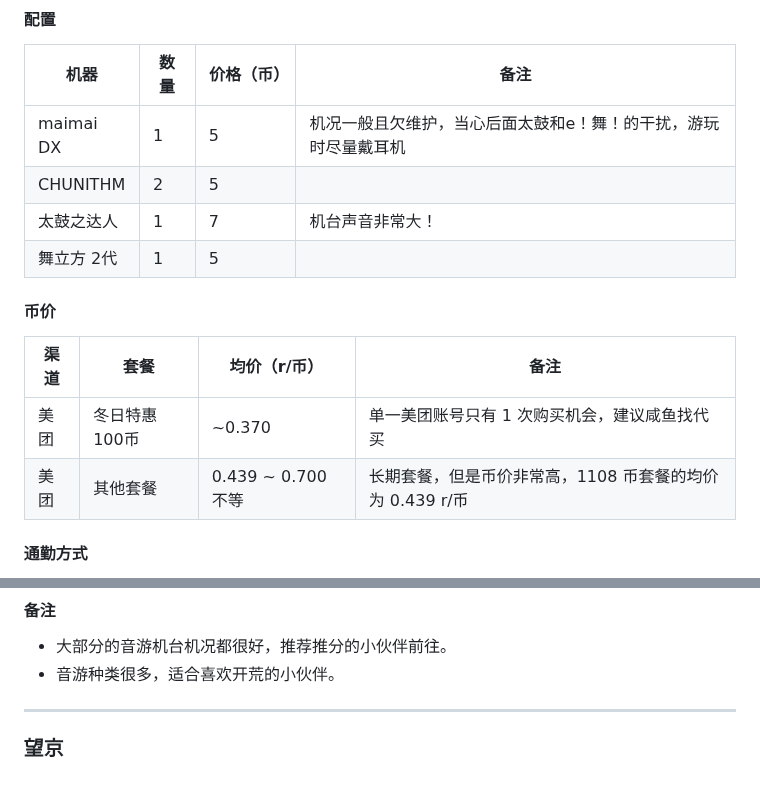
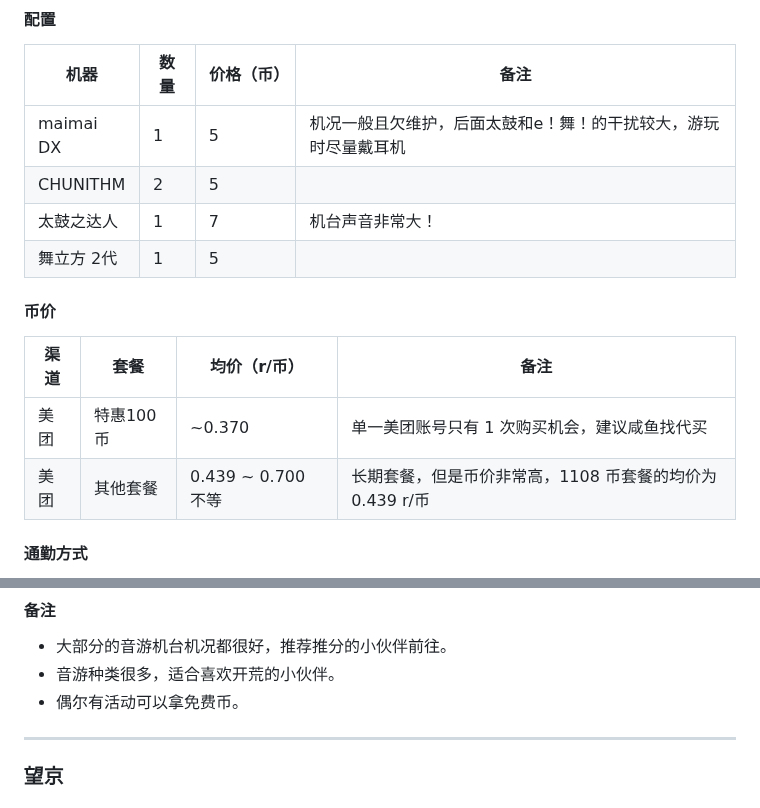
Before and after one commit to zeronx798/go-arcade-ustb, a Markdown page: README.md, 2 parts joined by grey strips. GitHub-like rendering.

```diff
--- a/README.md
+++ b/README.md
@@ -77,16 +77,16 @@
 #### 配置
 | 机器       | 数量 | 价格（币） | 备注                                                            |
 | ---------- | ---- | ---------- | --------------------------------------------------------------- |
-| maimai DX  | 1    | 5          | 机况一般且欠维护，当心后面太鼓和e！舞！的干扰，游玩时尽量戴耳机 |
+| maimai DX  | 1    | 5          | 机况一般且欠维护，后面太鼓和e！舞！的干扰较大，游玩时尽量戴耳机 |
 | CHUNITHM   | 2    | 5          |                                                                 |
 | 太鼓之达人 | 1    | 7          | 机台声音非常大！                                                |
 | 舞立方 2代 | 1    | 5          |                                                                 |
 
 #### 币价
-| 渠道 | 套餐          | 均价（r/币）       | 备注                                                     |
-| ---- | ------------- | ------------------ | -------------------------------------------------------- |
-| 美团 | 冬日特惠100币 | ~0.370             | 单一美团账号只有 1 次购买机会，建议咸鱼找代买            |
-| 美团 | 其他套餐      | 0.439 ~ 0.700 不等 | 长期套餐，但是币价非常高，1108 币套餐的均价为 0.439 r/币 |
+| 渠道 | 套餐      | 均价（r/币）       | 备注                                                     |
+| ---- | --------- | ------------------ | -------------------------------------------------------- |
+| 美团 | 特惠100币 | ~0.370             | 单一美团账号只有 1 次购买机会，建议咸鱼找代买            |
+| 美团 | 其他套餐  | 0.439 ~ 0.700 不等 | 长期套餐，但是币价非常高，1108 币套餐的均价为 0.439 r/币 |
 
 #### 通勤方式
 - 地铁：学院路上车昌平线 -> 蓟门桥换12号线 -> 大钟寺站下车，步行到终点，约45min。（不推荐，要3r）
@@ -228,6 +228,7 @@
 #### 备注
 - 大部分的音游机台机况都很好，推荐推分的小伙伴前往。
 - 音游种类很多，适合喜欢开荒的小伙伴。
+- 偶尔有活动可以拿免费币。
 
 ----
 ### 望京
```
Also changed, not shown: other parts of README.md (+5 -5 lines).
